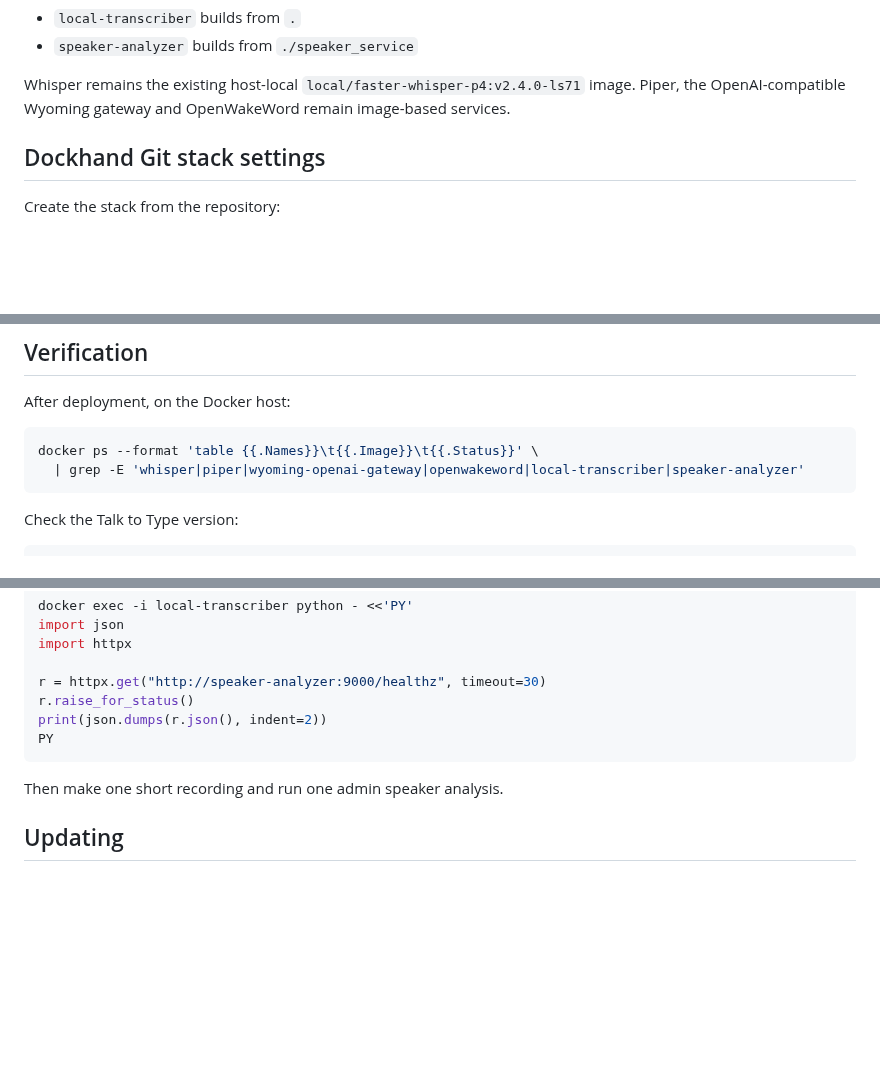
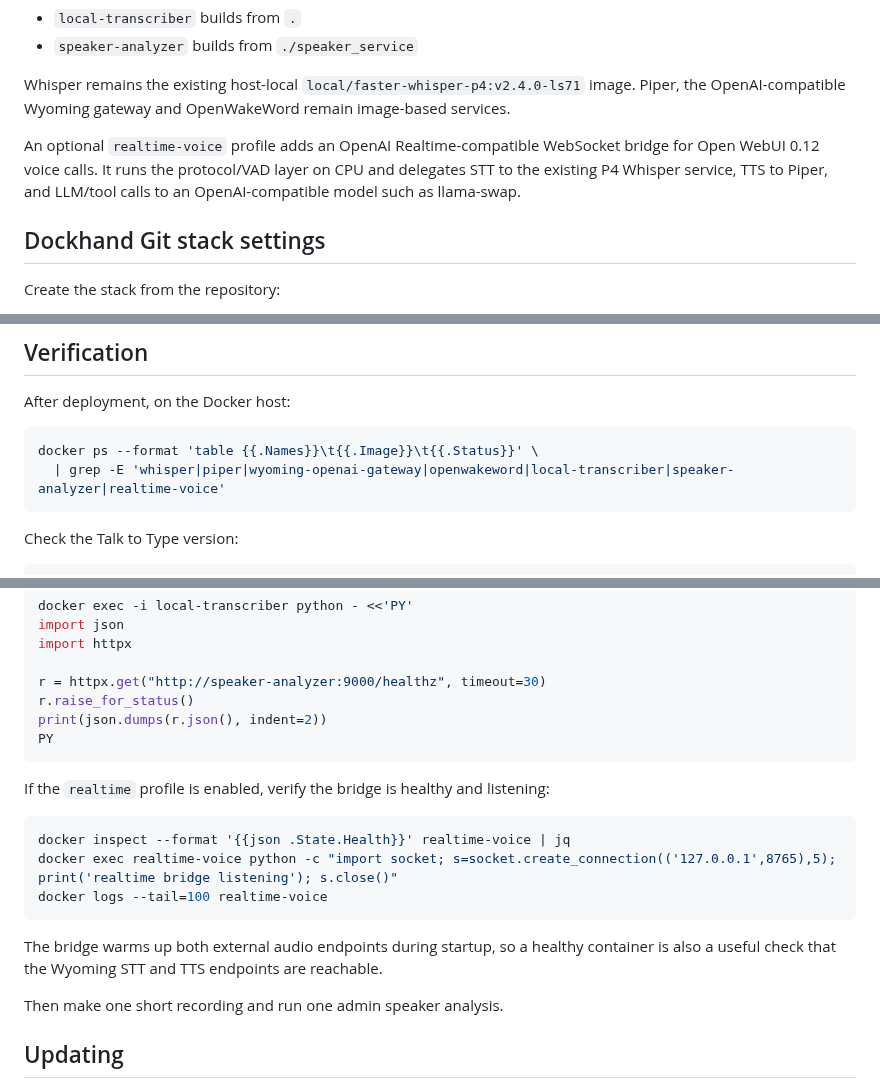
Before and after one commit to danfulton72/local-transcriber, a Markdown page: deploy/dockhand/README.md, 3 parts joined by grey strips. Rendered like a GitHub page; blank space fills up the shorter version.

````diff
--- a/deploy/dockhand/README.md
+++ b/deploy/dockhand/README.md
@@ -19,6 +19,11 @@ Dockhand:
 Whisper remains the existing host-local
 `local/faster-whisper-p4:v2.4.0-ls71` image. Piper, the OpenAI-compatible
 Wyoming gateway and OpenWakeWord remain image-based services.
+
+An optional `realtime-voice` profile adds an OpenAI Realtime-compatible
+WebSocket bridge for Open WebUI 0.12 voice calls. It runs the protocol/VAD
+layer on CPU and delegates STT to the existing P4 Whisper service, TTS to
+Piper, and LLM/tool calls to an OpenAI-compatible model such as llama-swap.
 
 ## Dockhand Git stack settings
 
@@ -155,7 +227,7 @@ After deployment, on the Docker host:
 
 ```bash
 docker ps --format 'table {{.Names}}\t{{.Image}}\t{{.Status}}' \
-  | grep -E 'whisper|piper|wyoming-openai-gateway|openwakeword|local-transcriber|speaker-analyzer'
+  | grep -E 'whisper|piper|wyoming-openai-gateway|openwakeword|local-transcriber|speaker-analyzer|realtime-voice'
 ```
 
 Check the Talk to Type version:
@@ -197,6 +269,19 @@ print(json.dumps(r.json(), indent=2))
 PY
 ```
 
+If the `realtime` profile is enabled, verify the bridge is healthy and
+listening:
+
+```bash
+docker inspect --format '{{json .State.Health}}' realtime-voice | jq
+docker exec realtime-voice python -c "import socket; s=socket.create_connection(('127.0.0.1',8765),5); print('realtime bridge listening'); s.close()"
+docker logs --tail=100 realtime-voice
+```
+
+The bridge warms up both external audio endpoints during startup, so a healthy
+container is also a useful check that the Wyoming STT and TTS endpoints are
+reachable.
+
 Then make one short recording and run one admin speaker analysis.
 
 ## Updating
````
Also changed, not shown: other parts of deploy/dockhand/README.md (+67 -0 lines).
